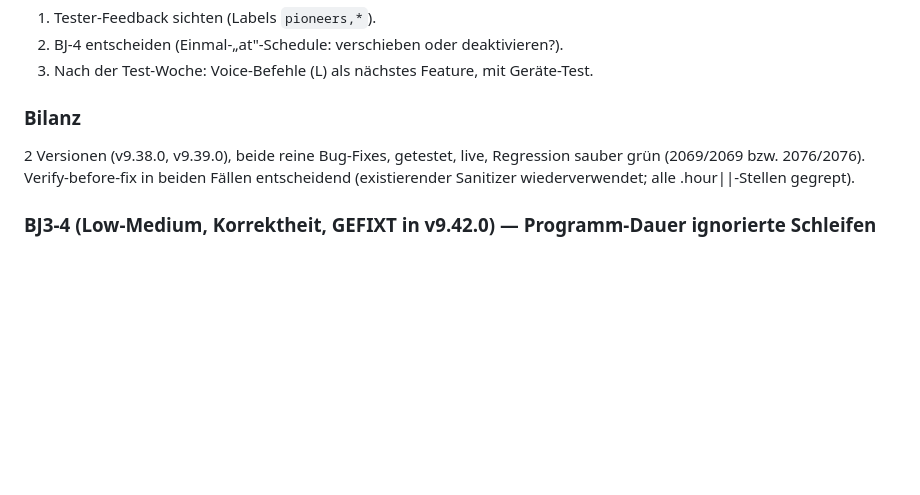
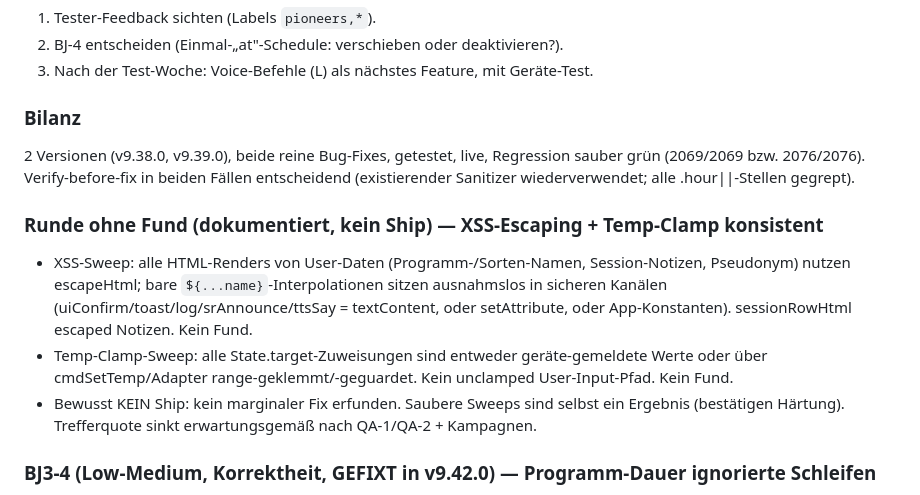
Before and after one commit to 123ichbinmitdabei/terp-sessions, a Markdown page: docs/AUTONOM-BUGJAGD-3-LOG.md, the part around the change. GitHub-like rendering; blank space fills up the shorter version.

Commit message:
docs: Bug-Jagd-Runde ohne Fund (XSS + Temp-Clamp konsistent) protokolliert
Kein Ship, kein marginaler Fix erfunden. Saubere Sweeps dokumentiert.

Co-Authored-By: Claude Opus 4.8 (1M context) <noreply@anthropic.com>

```diff
--- a/docs/AUTONOM-BUGJAGD-3-LOG.md
+++ b/docs/AUTONOM-BUGJAGD-3-LOG.md
@@ -59,6 +59,11 @@ Begründung: Tester sind aktiv; kleine, gezielte Korrekturen helfen, ohne die Ap
 ### Bilanz
 2 Versionen (v9.38.0, v9.39.0), beide reine Bug-Fixes, getestet, live, Regression sauber grün (2069/2069 bzw. 2076/2076). Verify-before-fix in beiden Fällen entscheidend (existierender Sanitizer wiederverwendet; alle .hour||-Stellen gegrept).
 
+### Runde ohne Fund (dokumentiert, kein Ship) — XSS-Escaping + Temp-Clamp konsistent
+- XSS-Sweep: alle HTML-Renders von User-Daten (Programm-/Sorten-Namen, Session-Notizen, Pseudonym) nutzen escapeHtml; bare `${...name}`-Interpolationen sitzen ausnahmslos in sicheren Kanälen (uiConfirm/toast/log/srAnnounce/ttsSay = textContent, oder setAttribute, oder App-Konstanten). sessionRowHtml escaped Notizen. Kein Fund.
+- Temp-Clamp-Sweep: alle State.target-Zuweisungen sind entweder geräte-gemeldete Werte oder über cmdSetTemp/Adapter range-geklemmt/-geguardet. Kein unclamped User-Input-Pfad. Kein Fund.
+- Bewusst KEIN Ship: kein marginaler Fix erfunden. Saubere Sweeps sind selbst ein Ergebnis (bestätigen Härtung). Trefferquote sinkt erwartungsgemäß nach QA-1/QA-2 + Kampagnen.
+
 ### BJ3-4 (Low-Medium, Korrektheit, GEFIXT in v9.42.0) — Programm-Dauer ignorierte Schleifen
 - Ort: estimateDuration (12749), Aufrufer progCard (8632) + Import-Bestätigung (14015) ohne Vor-Expansion.
 - Befund: estimateDuration hatte keinen loop_start/loop_end-Switch-Zweig -> Schleifen-Körper wurde nur 1x gezählt. 5 von 7 Aufrufern expandierten schon mit `expandLoops(...)` vorher (jemand kannte die Lücke), aber progCard und die Import-Bestätigung übergaben rohe Schritte -> zu kurze „~X min" bei Loops (z.B. „3× [60s]" als ~1 min statt ~3 min).
```
